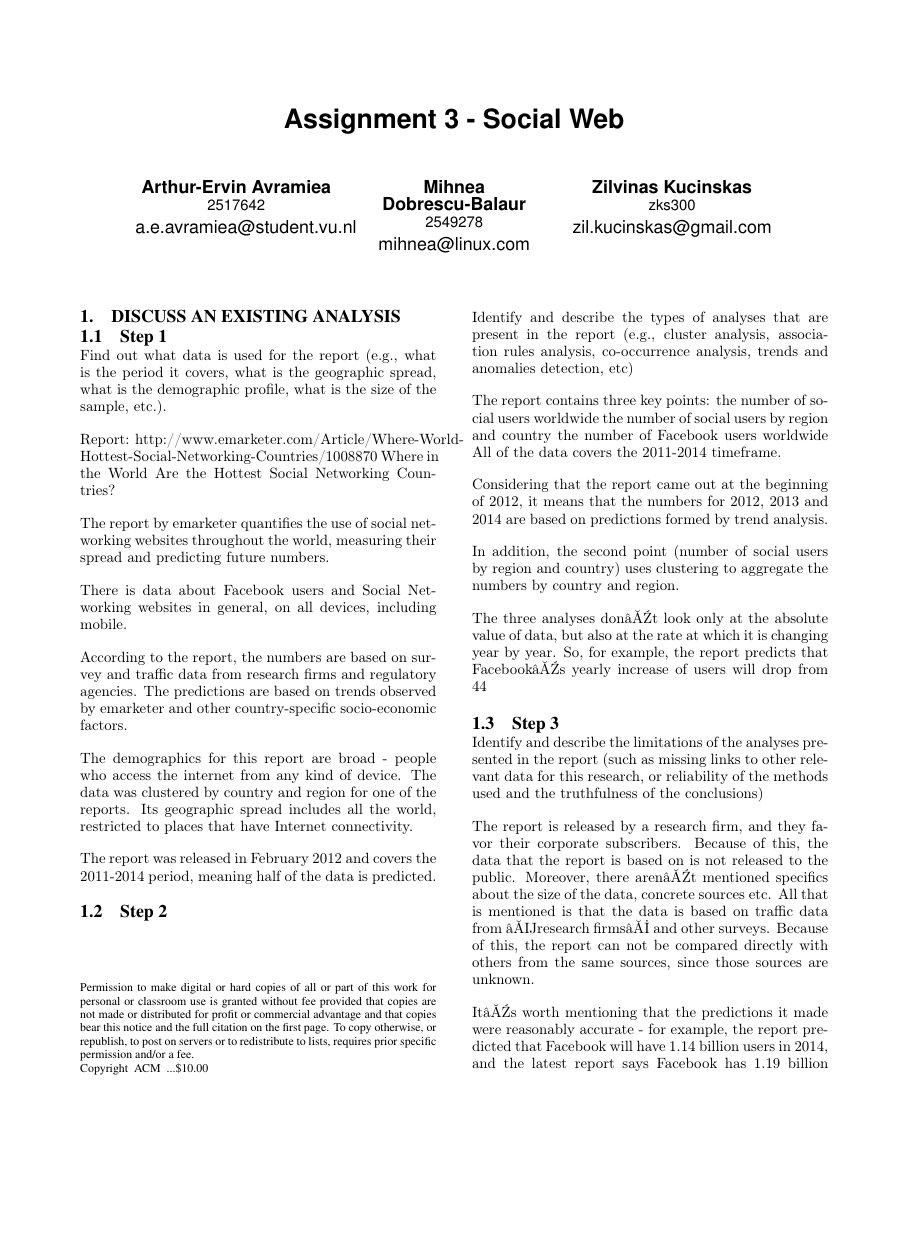
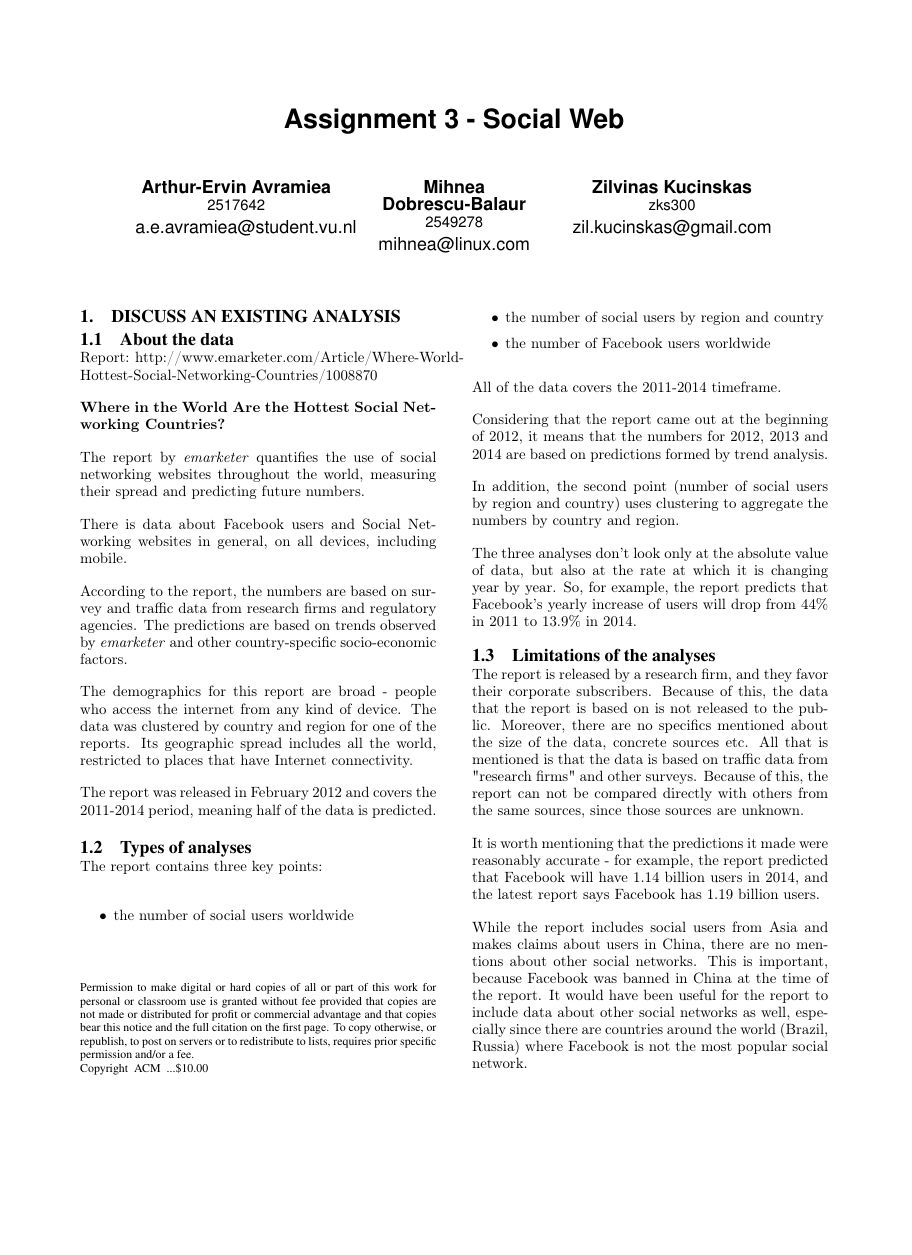
Before and after one commit to TooHighToPlay/SocialWeb2Assignment, a LaTeX problem sheet (assignment3/report/assignment3.tex): page 1 of 2, the shorter picture padded with empty space. The pictures show the PDF file assignment3/report/assignment3.pdf that the author committed with the source.

Commit message:
Titles for the first section.

```diff
--- a/assignment3/report/assignment3.tex
+++ b/assignment3/report/assignment3.tex
@@ -29,24 +29,28 @@
 
 \section{Discuss an existing analysis}
 
-\subsection{Step 1}
-Find out what data is used for the report (e.g., what is the period it covers, what is the geographic spread, what is the demographic profile, what is the size of the sample, etc.).
+\subsection{About the data}
+Report: http://www.emarketer.com/Article/Where-World-Hottest-Social-Networking-Countries/1008870
 
-Report: http://www.emarketer.com/Article/Where-World-Hottest-Social-Networking-Countries/1008870
-Where in the World Are the Hottest Social Networking Countries?
+\textbf{Where in the World Are the Hottest Social Networking Countries?}
 
-The report by emarketer quantifies the use of social networking websites throughout the world, measuring their spread and predicting future numbers.
+The report by \textit{emarketer} quantifies the use of social networking websites throughout the world, measuring their spread and predicting future numbers.
 
 There is data about Facebook users and Social Networking websites in general, on all devices, including mobile.
 
-According to the report, the numbers are based on survey and traffic data from research firms and regulatory agencies. The predictions are based on trends observed by emarketer and other country-specific socio-economic factors.
+According to the report, the numbers are based on survey and traffic data from research firms and regulatory agencies. The predictions are based on trends observed by \textit{emarketer} and other country-specific socio-economic factors.
 
 The demographics for this report are broad - people who access the internet from any kind of device. The data was clustered by country and region for one of the reports. Its geographic spread includes all the world, restricted to places that have Internet connectivity.
 
 The report was released in February 2012 and covers the 2011-2014 period, meaning half of the data is predicted.
 
 
-\subsection{Step 2}
+\subsection{Types of analyses}
+The report contains three key points:
 
-Identify and describe the types of analyses that are present in the report (e.g., cluster analysis, association rules analysis, co-occurrence analysis, trends and anomalies detection, etc)
+\begin{itemize}
+\item the number of social users worldwide
+\item the number of social users by region and country
+\item the number of Facebook users worldwide
+\end{itemize}
 
@@ -60,3 +60,4 @@ Considering that the report came out at the beginning of 2012, it means that the
 
 In addition, the second point (number of social users by region and country) uses clustering to aggregate the numbers by country and region.
 
+The three analyses don't look only at the absolute value of data, but also at the rate at which it is changing year by year. So, for example, the report predicts that Facebook's yearly increase of users will drop from 44\% in 2011 to 13.9\% in 2014.
@@ -64,6 +64,6 @@ The three analyses don’t look only at the absolute value of data, but also at
 
 
-\subsection{Step 3}
+\subsection{Limitations of the analyses}
 
-Identify and describe the limitations of the analyses presented in the report (such as missing links to other relevant data for this research, or reliability of the methods used and the truthfulness of the conclusions)
+The report is released by a research firm, and they favor their corporate subscribers. Because of this, the data that the report is based on is not released to the public. Moreover, there are no specifics mentioned about the size of the data, concrete sources etc. All that is mentioned is that the data is based on traffic data from "research firms" and other surveys. Because of this, the report can not be compared directly with others from the same sources, since those sources are unknown.
 
```
Also changed, not shown: assignment3/report/assignment3.pdf, assignment3/report/assignment3.tex (9 more changed lines).
